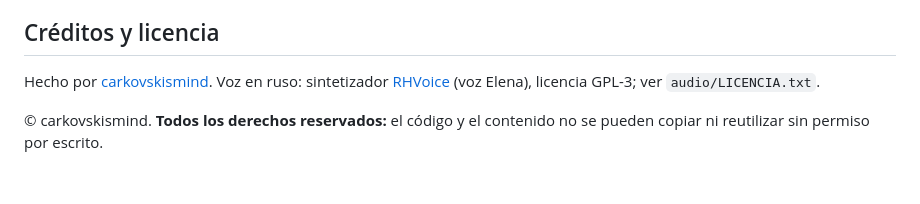
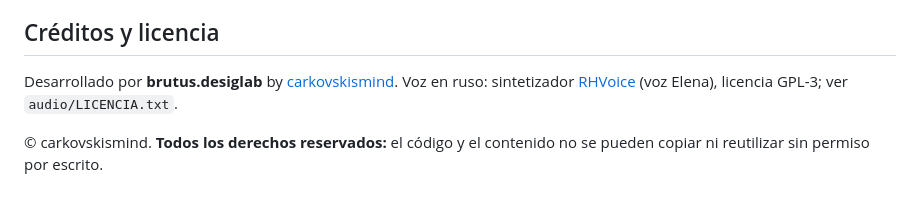
Before and after one commit to carkovskismind/Russo-Study, a Markdown page: README.md, the part around the change. Rendered like a GitHub page.

Commit message:
README: desarrollado por brutus.desiglab by carkovskismind
Co-Authored-By: Claude Sonnet 5.5 <noreply@anthropic.com>
Claude-Session: https://claude.ai/code/session_01QsiaUNd5ZKkQeTtnGrumAN

```diff
--- a/README.md
+++ b/README.md
@@ -67,7 +67,7 @@ Abre `http://localhost:8000/`. Para revisar los mazos antes de publicar: `node t
 
 ## Créditos y licencia
 
-Hecho por [carkovskismind](https://github.com/carkovskismind).
+Desarrollado por **brutus.desiglab** by [carkovskismind](https://github.com/carkovskismind).
 Voz en ruso: sintetizador [RHVoice](https://rhvoice.org) (voz Elena), licencia GPL-3; ver `audio/LICENCIA.txt`.
 
 © carkovskismind. **Todos los derechos reservados:** el código y el contenido no se pueden copiar ni reutilizar sin permiso por escrito.
```
